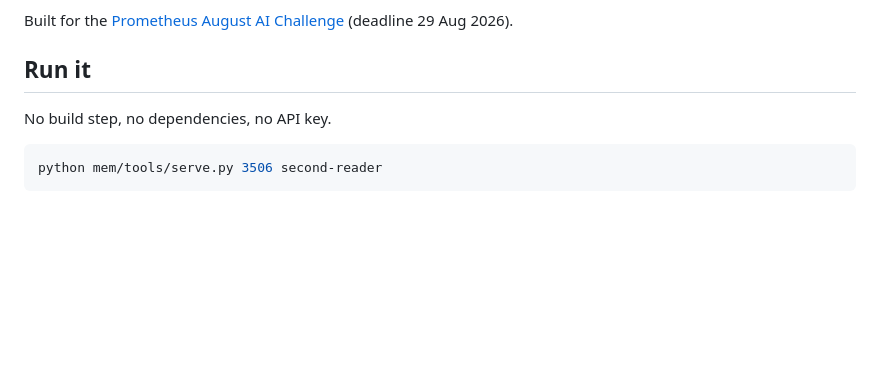
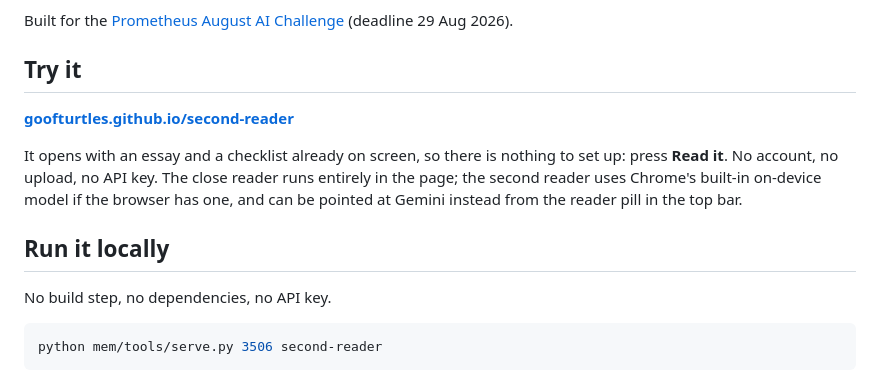
Before and after one commit to Goofturtles/second-reader, a Markdown page: README.md, the part around the change. Rendered like a GitHub page; blank space fills up the shorter version.

Commit message:
README: link the live demo
Judges land on the repo as often as on the site, and the first question either
way is "where do I press the thing".

Co-Authored-By: Claude Opus 5 <noreply@anthropic.com>

```diff
--- a/README.md
+++ b/README.md
@@ -11,7 +11,17 @@ evidence is what the teacher is actually short of.
 Built for the [Prometheus August AI Challenge](https://august-ai-challenge-31059.devpost.com/)
 (deadline 29 Aug 2026).
 
-## Run it
+## Try it
+
+**[goofturtles.github.io/second-reader](https://goofturtles.github.io/second-reader/)**
+
+It opens with an essay and a checklist already on screen, so there is nothing to
+set up: press **Read it**. No account, no upload, no API key. The close reader
+runs entirely in the page; the second reader uses Chrome's built-in on-device
+model if the browser has one, and can be pointed at Gemini instead from the
+reader pill in the top bar.
+
+## Run it locally
 
 No build step, no dependencies, no API key.
 
```
